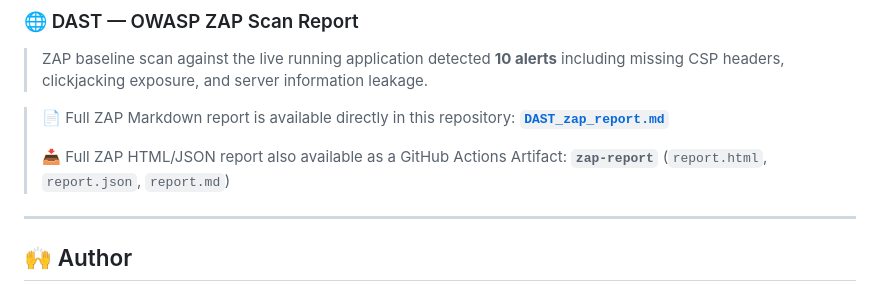
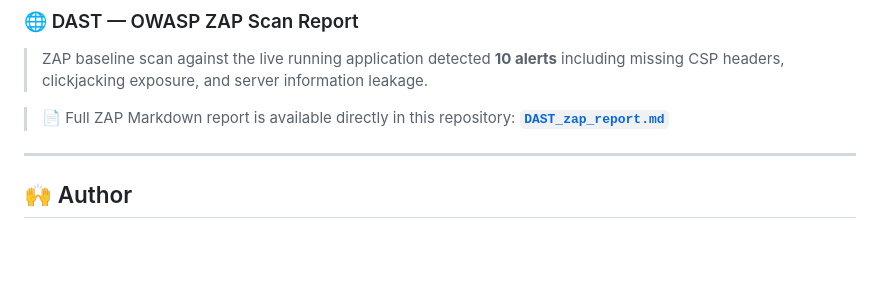
Before and after one commit to HariomBhatt/devsecops-pipeline, a Markdown page: README.md, the part around the change. GitHub-like rendering; blank space fills up the shorter version.

Commit message:
Update README to remove ZAP report artifact details
Removed mention of ZAP HTML/JSON report as GitHub Actions Artifact.

```diff
--- a/README.md
+++ b/README.md
@@ -359,8 +359,6 @@ app.use((req, res, next) => {
 > ZAP baseline scan against the live running application detected **10 alerts** including missing CSP headers, clickjacking exposure, and server information leakage.
 
 > 📄 Full ZAP Markdown report is available directly in this repository: **[`DAST_zap_report.md`](DAST_zap_report.md)**
->
-> 📥 Full ZAP HTML/JSON report also available as a GitHub Actions Artifact: **`zap-report`** (`report.html`, `report.json`, `report.md`)
 
 ---
 
```
